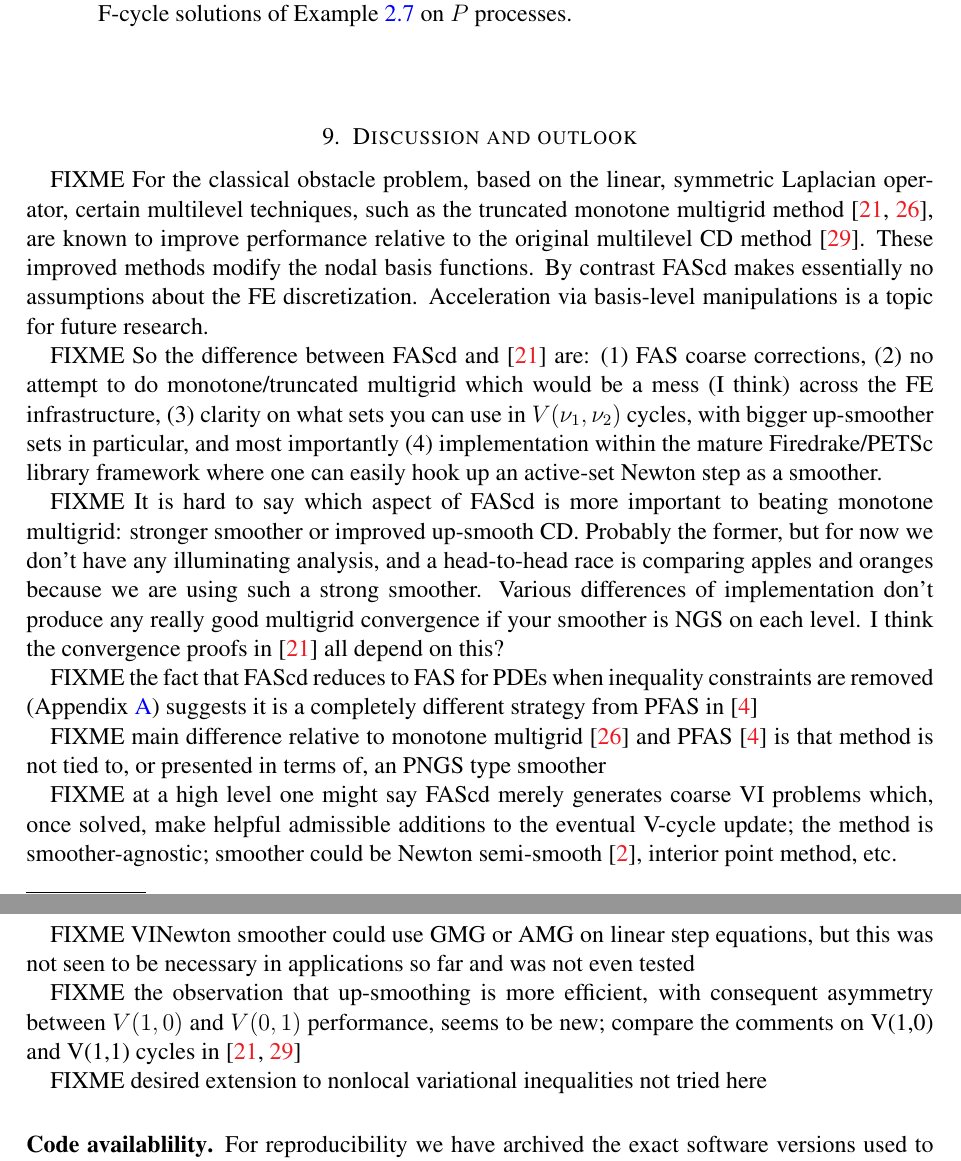
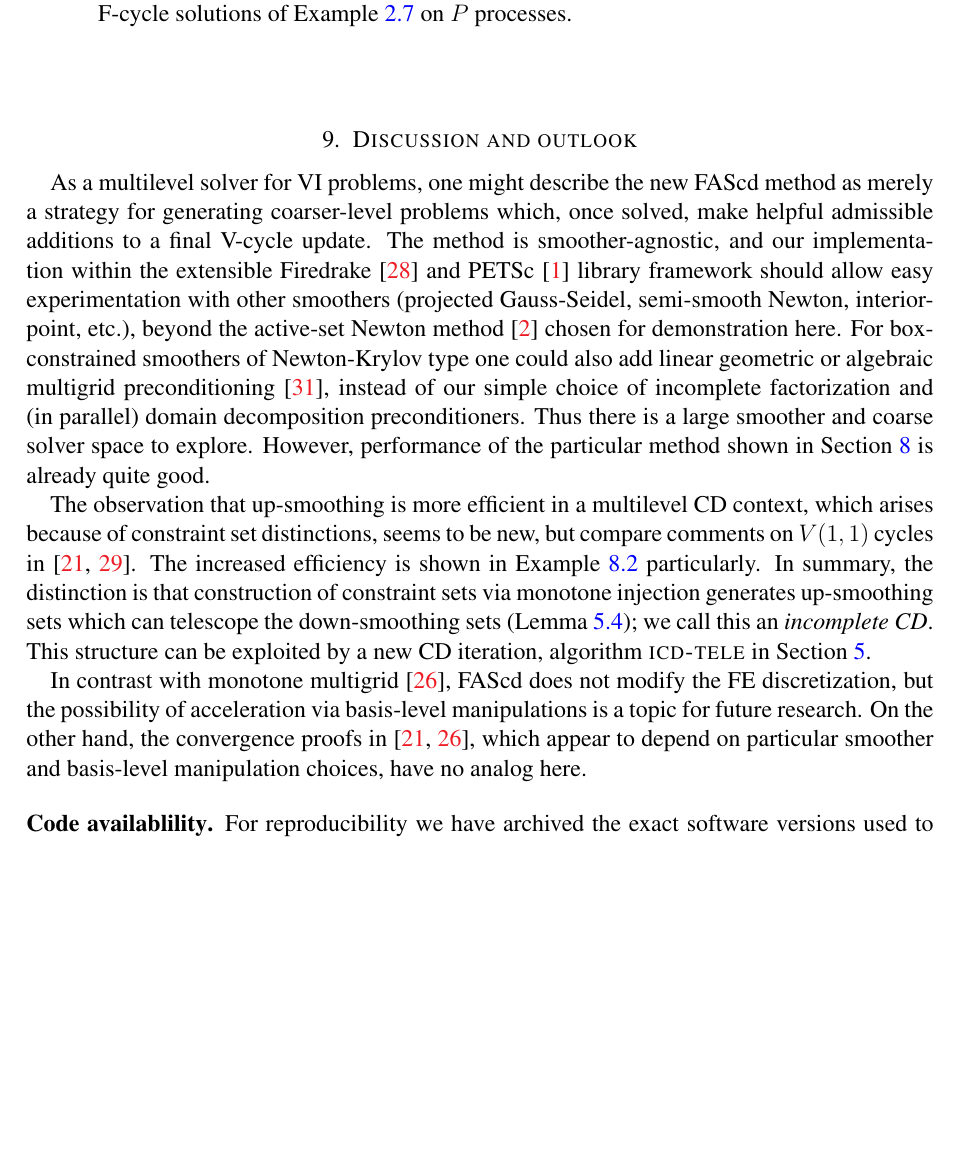
Before and after one commit to bueler/mcd-extended, a LaTeX paper (paper/fascd.tex): two parts of pages 27 and 28 of 30 before the commit and part of page 27 of 30 after it, the two joined at a grey line, cut so that both start at the same text, the shorter picture padded with empty space. Compiled offline with pdfLaTeX.

Commit message:
draft a discussion and outlook section

```diff
--- a/paper/fascd.tex
+++ b/paper/fascd.tex
@@ -1013,23 +1013,13 @@ $P$ & \emph{levels} & $m_J$ & \emph{F-cycles} & \emph{time} (s) \\ \cmidrule{1-5
 
 \section{Discussion and outlook} \label{sec:discussion}
 
-FIXME For the classical obstacle problem, based on the linear, symmetric Laplacian operator, certain multilevel techniques, such as the truncated monotone multigrid method \cite{GraeserKornhuber2009,Kornhuber1994}, are known to improve performance relative to the original multilevel CD method \cite{Tai2003}.  These improved methods modify the nodal basis functions.  By contrast FAScd makes essentially no assumptions about the FE discretization.  Acceleration via basis-level manipulations is a topic for future research.
+As a multilevel solver for VI problems, one might describe the new FAScd method as merely a strategy for generating coarser-level problems which, once solved, make helpful admissible additions to a final V-cycle update.  The method is smoother-agnostic, and our implementation within the extensible Firedrake \cite{Rathgeberetal2016} and PETSc \cite{Balayetal2023} library framework should allow easy experimentation with other smoothers (projected Gauss-Seidel, semi-smooth Newton, interior-point, etc.), beyond the active-set Newton method \cite{BensonMunson2006} chosen for demonstration here.  For box-constrained smoothers of Newton-Krylov type one could also add linear geometric or algebraic multigrid preconditioning \cite{Trottenbergetal2001}, instead of our simple choice of incomplete factorization and (in parallel) domain decomposition preconditioners.  Thus there is a large smoother and coarse solver space to explore.  However, performance of the particular method shown in Section \ref{sec:results} is already quite good.
 
-FIXME So the difference between FAScd and \cite{GraeserKornhuber2009} are: (1) FAS coarse corrections, (2) no attempt to do monotone/truncated multigrid which would be a mess (I think) across the FE infrastructure, (3) clarity on what sets you can use in $V(\nu_1,\nu_2)$ cycles, with bigger up-smoother sets in particular, and most importantly (4) implementation within the mature Firedrake/PETSc library framework where one can easily hook up an active-set Newton step as a smoother.
+The observation that up-smoothing is more efficient in a multilevel CD context, which arises because of constraint set distinctions, seems to be new, but compare comments on $V(1,1)$ cycles in \cite{GraeserKornhuber2009,Tai2003}.  The increased efficiency is shown in Example \ref{ex:results:plap} particularly.  In summary, the distinction is that construction of constraint sets via monotone injection generates up-smoothing sets which can telescope the down-smoothing sets (Lemma \ref{lem:upwardadmissibility}); we call this an \emph{incomplete CD}.  This structure can be exploited by a new CD iteration, algorithm \pr{icd-tele} in Section \ref{sec:cdmultilevel}.
 
-FIXME  It is hard to say which aspect of FAScd is more important to beating monotone multigrid: stronger smoother or improved up-smooth CD.  Probably the former, but for now we don't have any illuminating analysis, and a head-to-head race is comparing apples and oranges because we are using such a strong smoother.  Various differences of implementation don't produce any really good multigrid convergence if your smoother is NGS on each level.  I think the convergence proofs in \cite{GraeserKornhuber2009} all depend on this?
+In contrast with monotone multigrid \cite{Kornhuber1994}, FAScd does not modify the FE discretization, but the possibility of acceleration via basis-level manipulations is a topic for future research.  On the other hand,  the convergence proofs in \cite{GraeserKornhuber2009,Kornhuber1994}, which appear to depend on particular smoother and basis-level manipulation choices, have no analog here.
 
-FIXME the fact that FAScd reduces to FAS for PDEs when inequality constraints are removed (Appendix \ref{app:reductions}) suggests it is a completely different strategy from PFAS in \cite{BrandtCryer1983}
-
-FIXME main difference relative to monotone multigrid \cite{Kornhuber1994} and PFAS \cite{BrandtCryer1983} is that method is not tied to, or presented in terms of, an PNGS type smoother
-
-FIXME at a high level one might say FAScd merely generates coarse VI problems which, once solved, make helpful admissible additions to the eventual V-cycle update; the method is smoother-agnostic; smoother could be Newton semi-smooth \cite{BensonMunson2006}, interior point method, etc.
-
-FIXME VINewton smoother could use GMG or AMG on linear step equations, but this was not seen to be necessary in applications so far and was not even tested
-
-FIXME the observation that up-smoothing is more efficient, with consequent asymmetry between $V(1,0)$ and $V(0,1)$ performance, seems to be new; compare the comments on V(1,0) and V(1,1) cycles in \cite{GraeserKornhuber2009,Tai2003}
-
-FIXME desired extension to nonlocal variational inequalities not tried here
+%While an an extension to nonlocal, non-differential VI problems is of interest, it was not tried here
 
 
 \subsection*{Code availablility} \label{sec:code}  For reproducibility we have archived the exact software versions used to produce the results in this paper, including the correct Firedrake version, at FIXME Zenodo?
```
Also changed, not shown: paper/fascd.tex (2 more changed lines).
